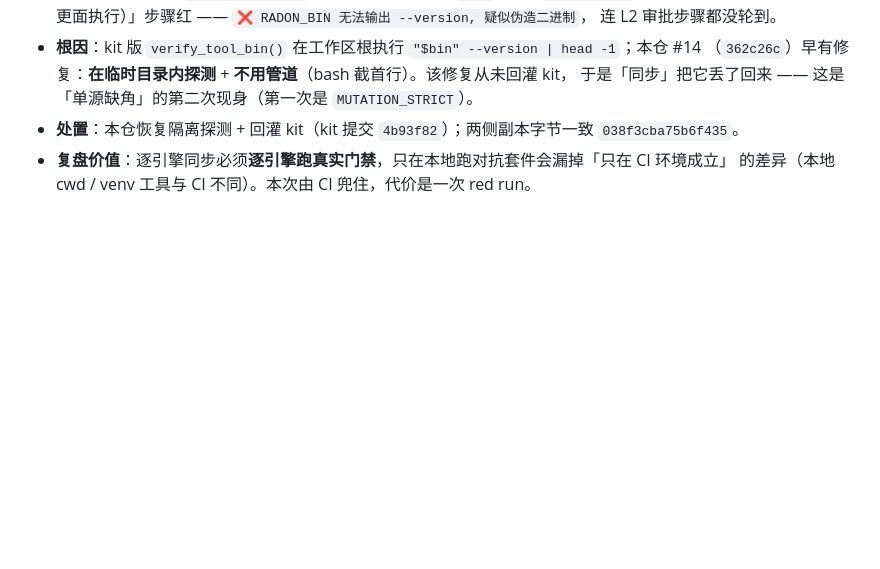
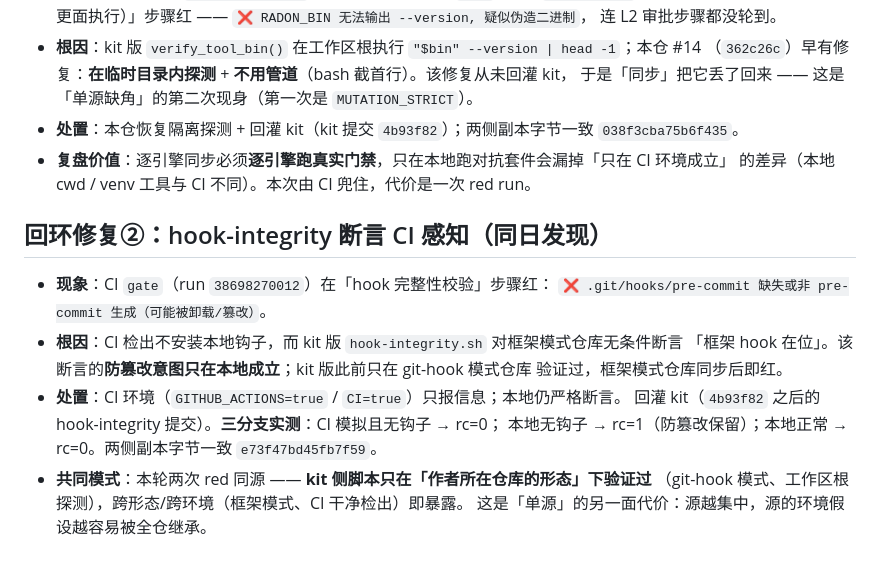
Before and after one commit to sandysu737-source/MCI-world-Model, a Markdown page: .ai-ooda/evidence/m6c-engine-sync-20261015.md, the part around the change. Rendered like a GitHub page; blank space fills up the shorter version.

Commit message:
docs(ooda): M6c 证据补记回环修复②（hook-integrity CI 感知）+ 台账

```diff
--- a/.ai-ooda/evidence/m6c-engine-sync-20261015.md
+++ b/.ai-ooda/evidence/m6c-engine-sync-20261015.md
@@ -53,3 +53,17 @@
 - **处置**：本仓恢复隔离探测 + 回灌 kit（kit 提交 `4b93f82`）；两侧副本字节一致 `038f3cba75b6f435`。
 - **复盘价值**：逐引擎同步必须**逐引擎跑真实门禁**，只在本地跑对抗套件会漏掉「只在 CI 环境成立」
   的差异（本地 cwd / venv 工具与 CI 不同）。本次由 CI 兜住，代价是一次 red run。
+
+## 回环修复②：hook-integrity 断言 CI 感知（同日发现）
+
+- **现象**：CI `gate`（run `38698270012`）在「hook 完整性校验」步骤红：
+  `❌ .git/hooks/pre-commit 缺失或非 pre-commit 生成（可能被卸载/篡改）`。
+- **根因**：CI 检出不安装本地钩子，而 kit 版 `hook-integrity.sh` 对框架模式仓库无条件断言
+  「框架 hook 在位」。该断言的**防篡改意图只在本地成立**；kit 版此前只在 git-hook 模式仓库
+  验证过，框架模式仓库同步后即红。
+- **处置**：CI 环境（`GITHUB_ACTIONS=true` / `CI=true`）只报信息；本地仍严格断言。
+  回灌 kit（`4b93f82` 之后的 hook-integrity 提交）。**三分支实测**：CI 模拟且无钩子 → rc=0；
+  本地无钩子 → rc=1（防篡改保留）；本地正常 → rc=0。两侧副本字节一致 `e73f47bd45fb7f59`。
+- **共同模式**：本轮两次 red 同源 —— **kit 侧脚本只在「作者所在仓库的形态」下验证过**
+  （git-hook 模式、工作区根探测），跨形态/跨环境（框架模式、CI 干净检出）即暴露。
+  这是「单源」的另一面代价：源越集中，源的环境假设越容易被全仓继承。
```
Also changed, not shown: .ai-ooda/ledger.md (+1 -1 lines).
